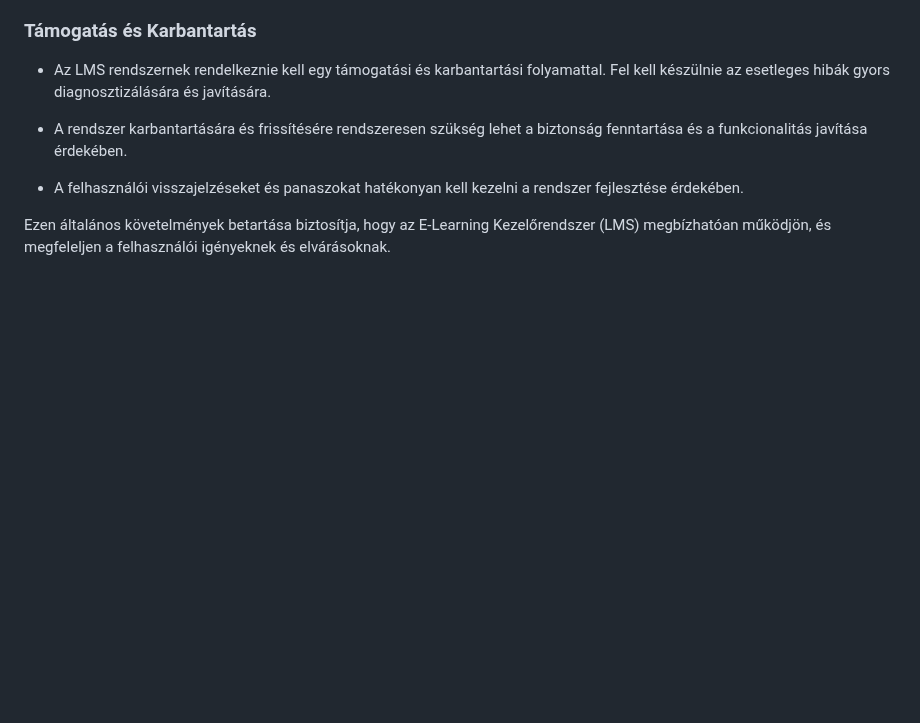
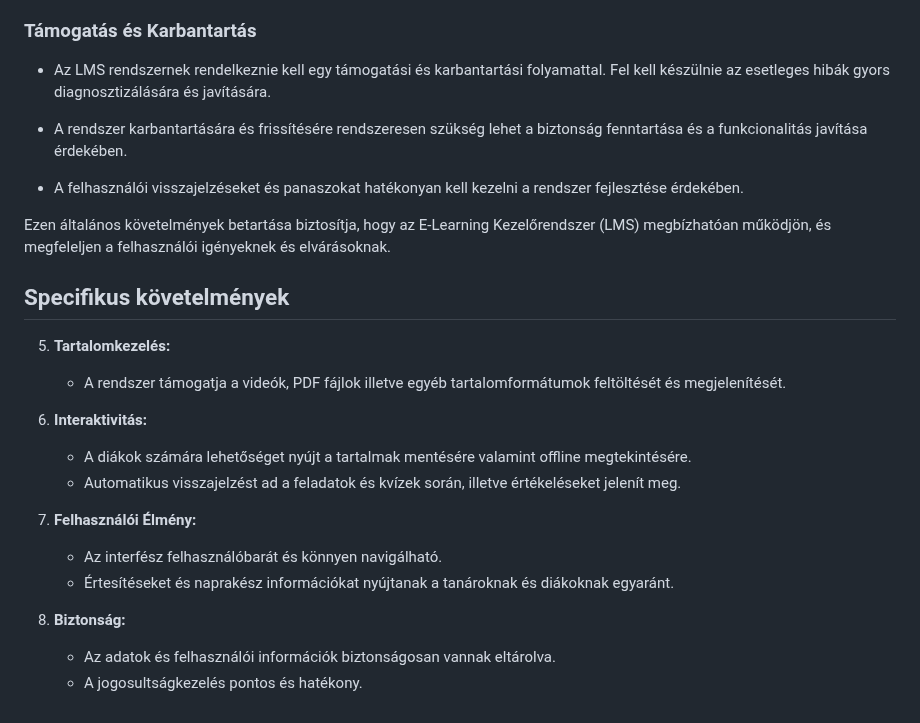
Before and after one commit to barathymarcell/big_project, a Markdown page: DOCS/kovetelmenyspec.md, the part around the change. Rendered like a GitHub page; blank space fills up the shorter version.

Commit message:
Specifikus követelmények was added to kovetelmenyspec.md

```diff
--- a/DOCS/kovetelmenyspec.md
+++ b/DOCS/kovetelmenyspec.md
@@ -70,3 +70,21 @@ Az E-Learning Kezelőrendszer (LMS) kifejlesztéséhez és üzemeltetéséhez az
 - A felhasználói visszajelzéseket és panaszokat hatékonyan kell kezelni a rendszer fejlesztése érdekében.
 
 Ezen általános követelmények betartása biztosítja, hogy az E-Learning Kezelőrendszer (LMS) megbízhatóan működjön, és megfeleljen a felhasználói igényeknek és elvárásoknak.
+
+
+## Specifikus követelmények
+
+5. **Tartalomkezelés:**
+    - A rendszer támogatja a videók, PDF fájlok illetve egyéb tartalomformátumok feltöltését és megjelenítését.
+
+6. **Interaktivitás:**
+    - A diákok számára lehetőséget nyújt a tartalmak mentésére valamint offline megtekintésére.
+    - Automatikus visszajelzést ad a feladatok és kvízek során, illetve értékeléseket jelenít meg.
+
+7. **Felhasználói Élmény:**
+    - Az interfész felhasználóbarát és könnyen navigálható.
+    - Értesítéseket és naprakész információkat nyújtanak a tanároknak és diákoknak egyaránt.
+
+8. **Biztonság:**
+    - Az adatok és felhasználói információk biztonságosan vannak eltárolva.
+    - A jogosultságkezelés pontos és hatékony.
```
